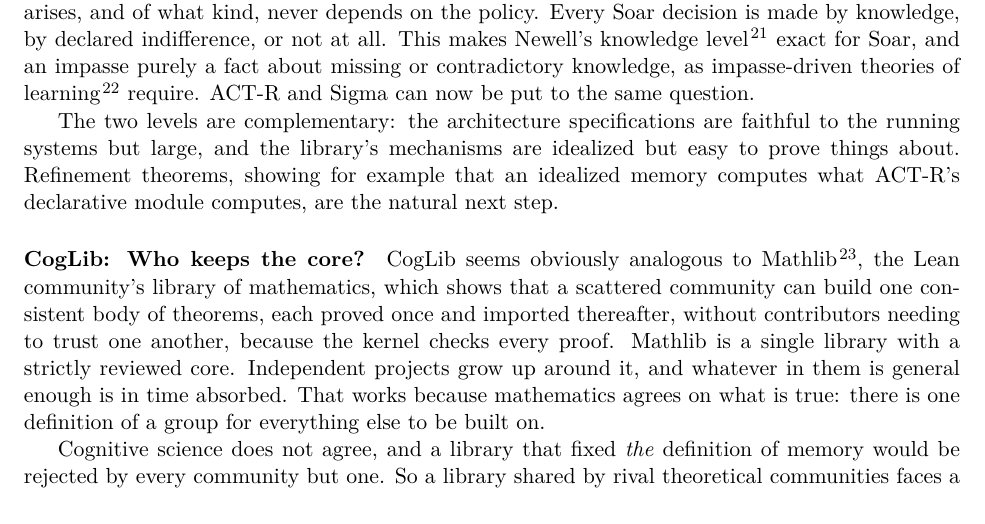
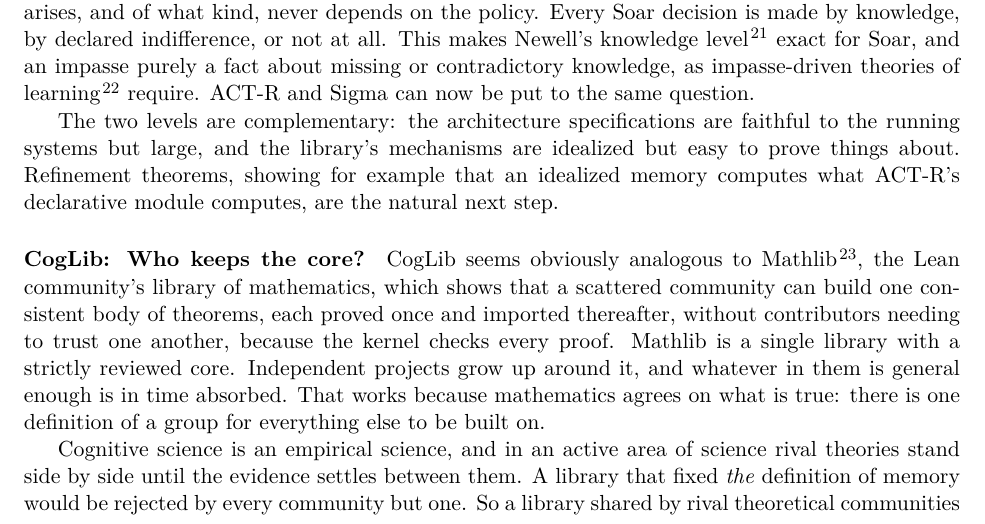
Before and after one commit to jeffshrager/CogLean, a LaTeX document (papers/2026-perspective/paper.tex): part of page 3 of 6, cut so that both start at the same text. Compiled offline with pdfLaTeX.

Commit message:
Perspective: say rival theories coexist in an active science, not that cognitive science 'does not agree'
Co-Authored-By: Claude Fable 5.2 <noreply@anthropic.com>

```diff
--- a/papers/2026-perspective/paper.tex
+++ b/papers/2026-perspective/paper.tex
@@ -216,9 +216,10 @@ whatever in them is general enough is in time absorbed. That works
 because mathematics agrees on what is true: there is one definition of
 a group for everything else to be built on.
 
-Cognitive science does not agree, and a library that fixed
-\emph{the} definition of memory would be rejected by every community
-but one. So a library shared by rival theoretical communities faces a
+Cognitive science is an empirical science, and in an active area of
+science rival theories stand side by side until the evidence settles
+between them. A library that fixed \emph{the} definition of memory
+would be rejected by every community but one. So a library shared by rival theoretical communities faces a
 problem Mathlib does not have, which is the question of what is in the
 core and who decides this. CogLean's answer is that theories are never
 absorbed. The core is small and strictly reviewed, and holds only what
```
Also changed, not shown: papers/2026-perspective/paper.pdf.
